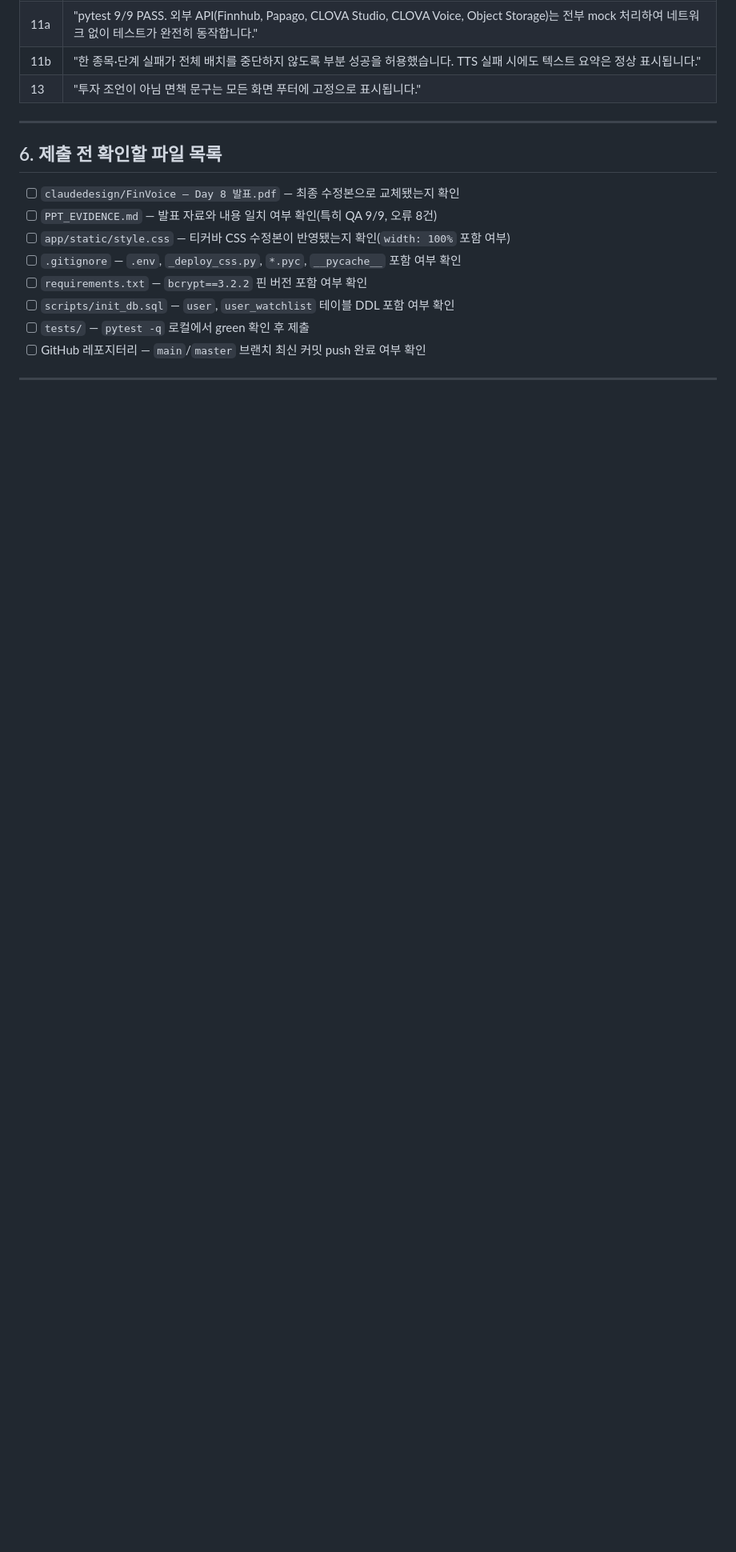
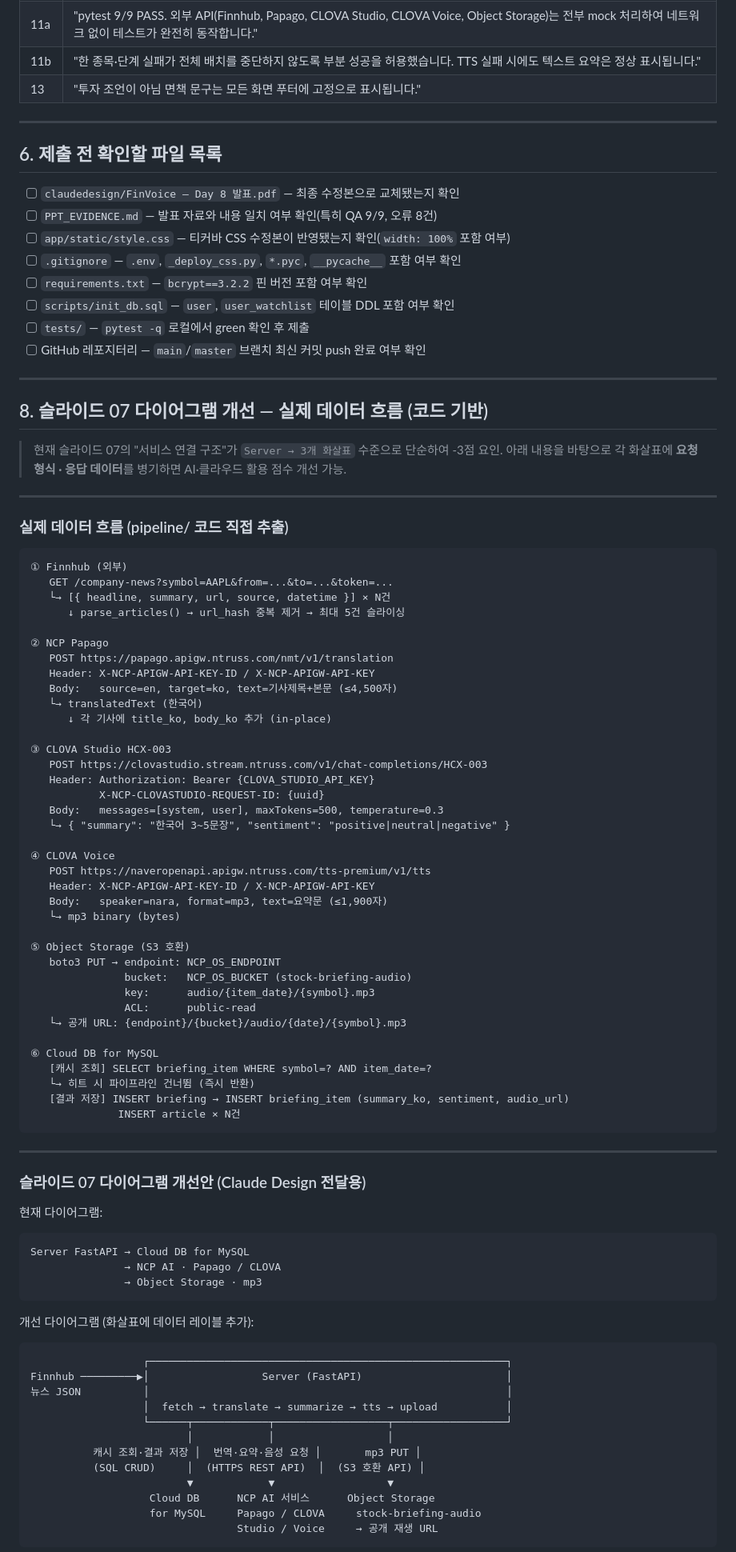
Before and after one commit to Jaeuk-Han/FinVoice, a Markdown page: PPT_HANDOFF.md, the part around one of its changes. Shown at 80% size. GitHub-like rendering; blank space fills up the shorter version.

Commit message:
docs: add slide 07 data flow diagram detail to PPT_HANDOFF
Co-Authored-By: Claude Sonnet 4.6 <noreply@anthropic.com>

````diff
--- a/PPT_HANDOFF.md
+++ b/PPT_HANDOFF.md
@@ -77,3 +77,79 @@
 
 ---
 
+## 8. 슬라이드 07 다이어그램 개선 — 실제 데이터 흐름 (코드 기반)
+
+> 현재 슬라이드 07의 "서비스 연결 구조"가 `Server → 3개 화살표` 수준으로 단순하여 -3점 요인.
+> 아래 내용을 바탕으로 각 화살표에 **요청 형식 · 응답 데이터**를 병기하면 AI·클라우드 활용 점수 개선 가능.
+
+---
+
+### 실제 데이터 흐름 (pipeline/ 코드 직접 추출)
+
+```
+① Finnhub (외부)
+   GET /company-news?symbol=AAPL&from=...&to=...&token=...
+   └→ [{ headline, summary, url, source, datetime }] × N건
+      ↓ parse_articles() → url_hash 중복 제거 → 최대 5건 슬라이싱
+
+② NCP Papago
+   POST https://papago.apigw.ntruss.com/nmt/v1/translation
+   Header: X-NCP-APIGW-API-KEY-ID / X-NCP-APIGW-API-KEY
+   Body:   source=en, target=ko, text=기사제목+본문 (≤4,500자)
+   └→ translatedText (한국어)
+      ↓ 각 기사에 title_ko, body_ko 추가 (in-place)
+
+③ CLOVA Studio HCX-003
+   POST https://clovastudio.stream.ntruss.com/v1/chat-completions/HCX-003
+   Header: Authorization: Bearer {CLOVA_STUDIO_API_KEY}
+           X-NCP-CLOVASTUDIO-REQUEST-ID: {uuid}
+   Body:   messages=[system, user], maxTokens=500, temperature=0.3
+   └→ { "summary": "한국어 3~5문장", "sentiment": "positive|neutral|negative" }
+
+④ CLOVA Voice
+   POST https://naveropenapi.apigw.ntruss.com/tts-premium/v1/tts
+   Header: X-NCP-APIGW-API-KEY-ID / X-NCP-APIGW-API-KEY
+   Body:   speaker=nara, format=mp3, text=요약문 (≤1,900자)
+   └→ mp3 binary (bytes)
+
+⑤ Object Storage (S3 호환)
+   boto3 PUT → endpoint: NCP_OS_ENDPOINT
+               bucket:   NCP_OS_BUCKET (stock-briefing-audio)
+               key:      audio/{item_date}/{symbol}.mp3
+               ACL:      public-read
+   └→ 공개 URL: {endpoint}/{bucket}/audio/{date}/{symbol}.mp3
+
+⑥ Cloud DB for MySQL
+   [캐시 조회] SELECT briefing_item WHERE symbol=? AND item_date=?
+   └→ 히트 시 파이프라인 건너뜀 (즉시 반환)
+   [결과 저장] INSERT briefing → INSERT briefing_item (summary_ko, sentiment, audio_url)
+              INSERT article × N건
+```
+
+---
+
+### 슬라이드 07 다이어그램 개선안 (Claude Design 전달용)
+
+현재 다이어그램:
+```
+Server FastAPI → Cloud DB for MySQL
+               → NCP AI · Papago / CLOVA
+               → Object Storage · mp3
+```
+
+개선 다이어그램 (화살표에 데이터 레이블 추가):
+```
+                  ┌─────────────────────────────────────────────────────────┐
+Finnhub ─────────▶│                  Server (FastAPI)                       │
+뉴스 JSON          │                                                         │
+                  │  fetch → translate → summarize → tts → upload           │
+                  └──────┬────────────┬──────────────────┬──────────────────┘
+                         │            │                  │
+          캐시 조회·결과 저장 │  번역·요약·음성 요청 │       mp3 PUT │
+          (SQL CRUD)     │  (HTTPS REST API)  │  (S3 호환 API) │
+                         ▼            ▼                  ▼
+                   Cloud DB      NCP AI 서비스      Object Storage
+                   for MySQL     Papago / CLOVA     stock-briefing-audio
+                                 Studio / Voice     → 공개 재생 URL
+```
+
````
Also changed, not shown: other parts of PPT_HANDOFF.md (+13 -0 lines).
